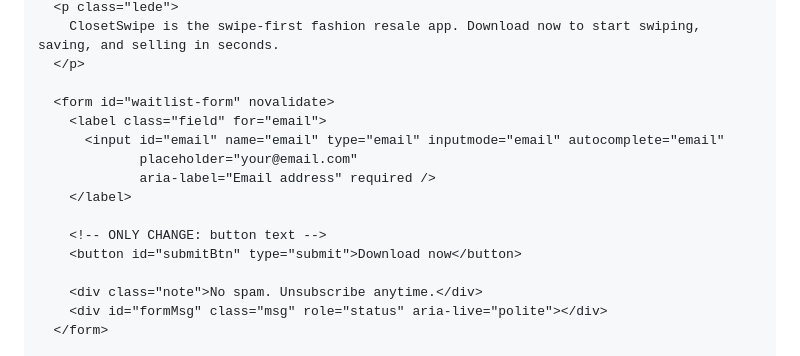
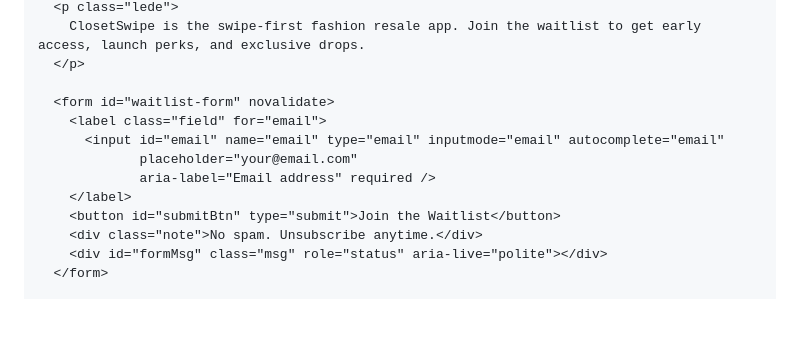
Before and after one commit to ClosetSwipe/closetswipe.github.io, a Markdown page: README.md, the part around one of its changes. Drawn GitHub-style; blank space fills up the shorter version.

```diff
--- a/README.md
+++ b/README.md
@@ -180,5 +176,5 @@
       <p class="lede">
-        ClosetSwipe is the swipe-first fashion resale app. Download now to start swiping, saving, and selling in seconds.
+        ClosetSwipe is the swipe-first fashion resale app. Join the waitlist to get early access, launch perks, and exclusive drops.
       </p>
 
       <form id="waitlist-form" novalidate>
@@ -187,10 +183,7 @@
                  placeholder="your@email.com"
                  aria-label="Email address" required />
         </label>
-
-        <!-- ONLY CHANGE: button text -->
-        <button id="submitBtn" type="submit">Download now</button>
-
+        <button id="submitBtn" type="submit">Join the Waitlist</button>
         <div class="note">No spam. Unsubscribe anytime.</div>
         <div id="formMsg" class="msg" role="status" aria-live="polite"></div>
       </form>
```
Also changed, not shown: other parts of README.md (+1 -5 lines).
